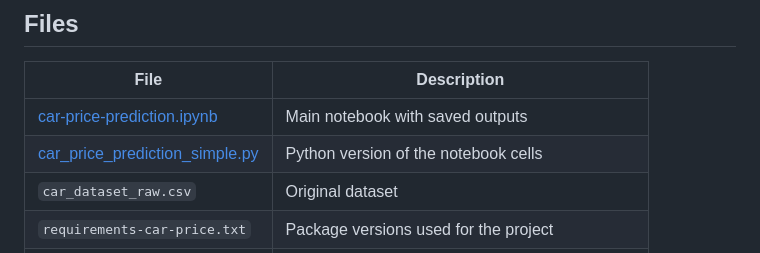
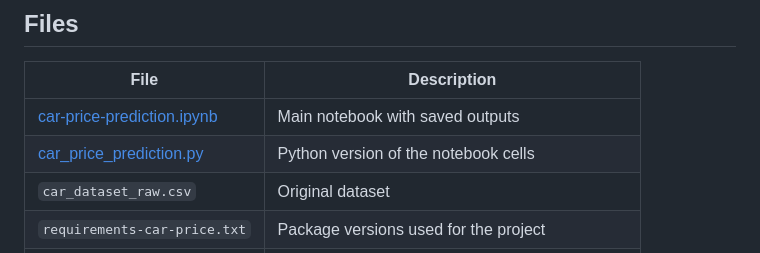
Before and after one commit to hsynkrdmn/used-car-price-prediction, a Markdown page: README.md, the part around the change. GitHub-like rendering.

Commit message:
Revise README for clarity and updated information
Updated project description, dataset details, project steps, and limitations in README.

```diff
--- a/README.md
+++ b/README.md
@@ -73,7 +73,7 @@ MAE is the average absolute price error; lower is better. R² describes how well
 | File | Description |
 |---|---|
 | [car-price-prediction.ipynb](car-price-prediction.ipynb) | Main notebook with saved outputs |
-| [car_price_prediction_simple.py](car_price_prediction.py) | Python version of the notebook cells |
+| [car_price_prediction.py](car_price_prediction.py) | Python version of the notebook cells |
 | `car_dataset_raw.csv` | Original dataset |
 | `requirements-car-price.txt` | Package versions used for the project |
 | `run_simple_notebook.py` | Builds and runs the notebook from the Python file |
```
